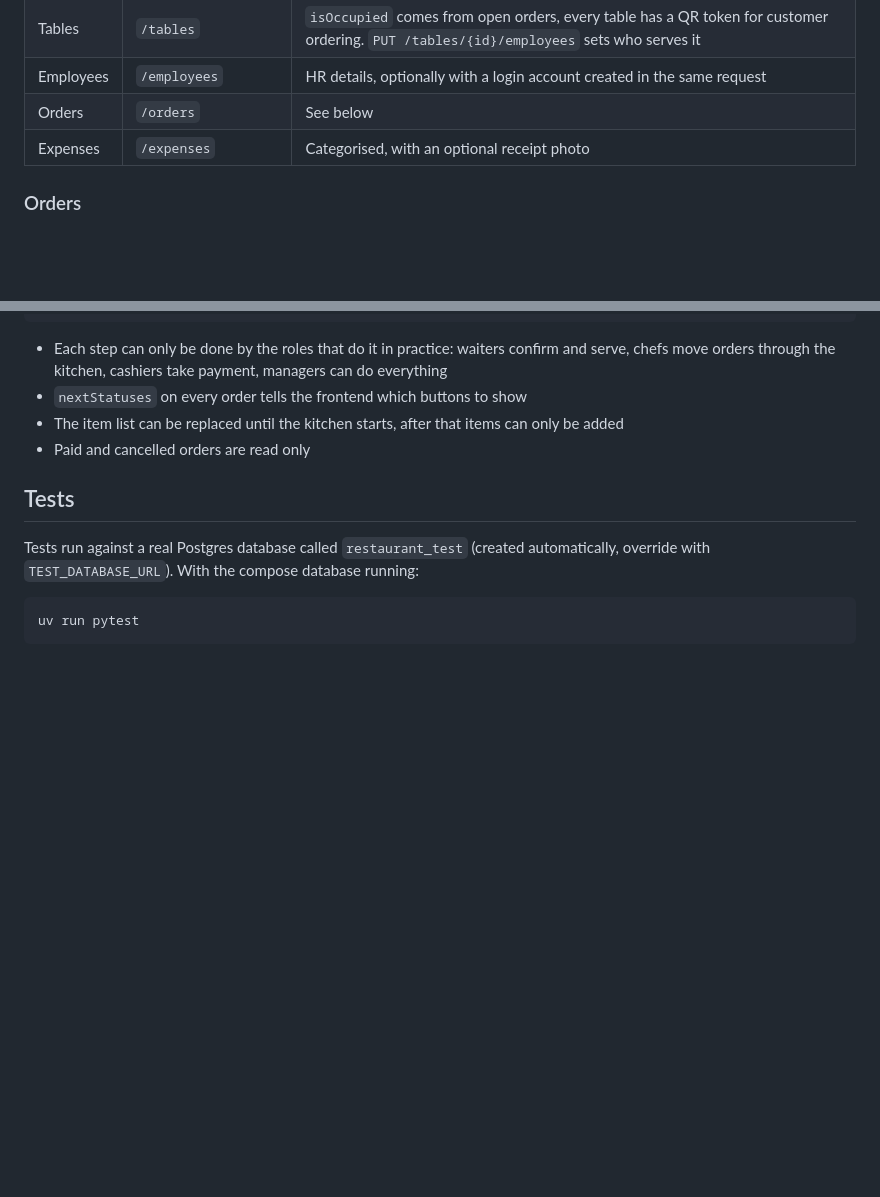
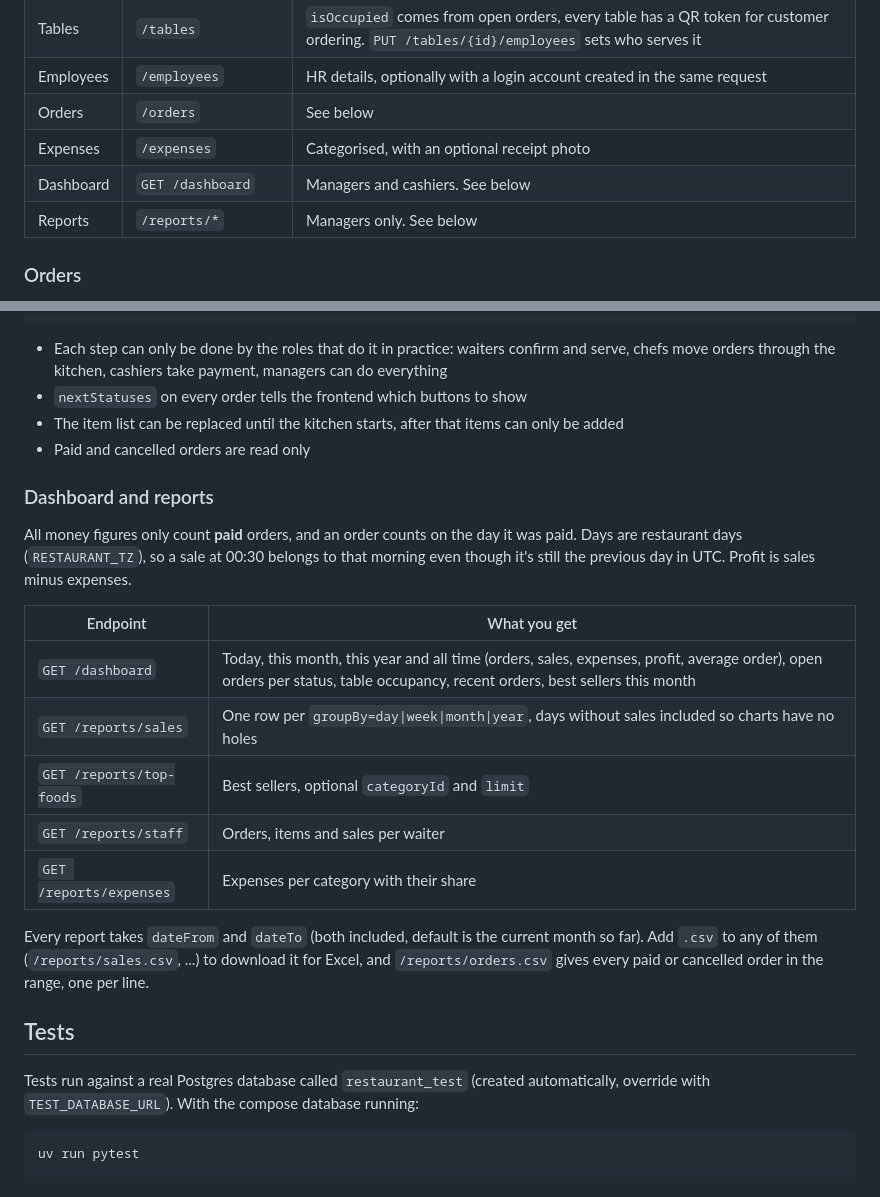
Before and after one commit to SharifdotG/bss-restaurant-fastapi, a Markdown page: README.md, 2 parts joined by grey strips. GitHub-like rendering; blank space fills up the shorter version.

Commit message:
readme: dashboard and reports

```diff
--- a/README.md
+++ b/README.md
@@ -83,6 +83,8 @@ The Authorize button in `/docs` works too, put the email in the username field.
 | Employees | `/employees` | HR details, optionally with a login account created in the same request |
 | Orders | `/orders` | See below |
 | Expenses | `/expenses` | Categorised, with an optional receipt photo |
+| Dashboard | `GET /dashboard` | Managers and cashiers. See below |
+| Reports | `/reports/*` | Managers only. See below |
 
 ### Orders
 
@@ -102,6 +104,24 @@ pending -> confirmed -> preparing -> ready -> served -> paid
 - `nextStatuses` on every order tells the frontend which buttons to show
 - The item list can be replaced until the kitchen starts, after that items can only be added
 - Paid and cancelled orders are read only
+
+### Dashboard and reports
+
+All money figures only count **paid** orders, and an order counts on the day it was paid.
+Days are restaurant days (`RESTAURANT_TZ`), so a sale at 00:30 belongs to that morning even
+though it's still the previous day in UTC. Profit is sales minus expenses.
+
+| Endpoint | What you get |
+| --- | --- |
+| `GET /dashboard` | Today, this month, this year and all time (orders, sales, expenses, profit, average order), open orders per status, table occupancy, recent orders, best sellers this month |
+| `GET /reports/sales` | One row per `groupBy=day\|week\|month\|year`, days without sales included so charts have no holes |
+| `GET /reports/top-foods` | Best sellers, optional `categoryId` and `limit` |
+| `GET /reports/staff` | Orders, items and sales per waiter |
+| `GET /reports/expenses` | Expenses per category with their share |
+
+Every report takes `dateFrom` and `dateTo` (both included, default is the current month so far).
+Add `.csv` to any of them (`/reports/sales.csv`, ...) to download it for Excel, and
+`/reports/orders.csv` gives every paid or cancelled order in the range, one per line.
 
 ## Tests
 
```
